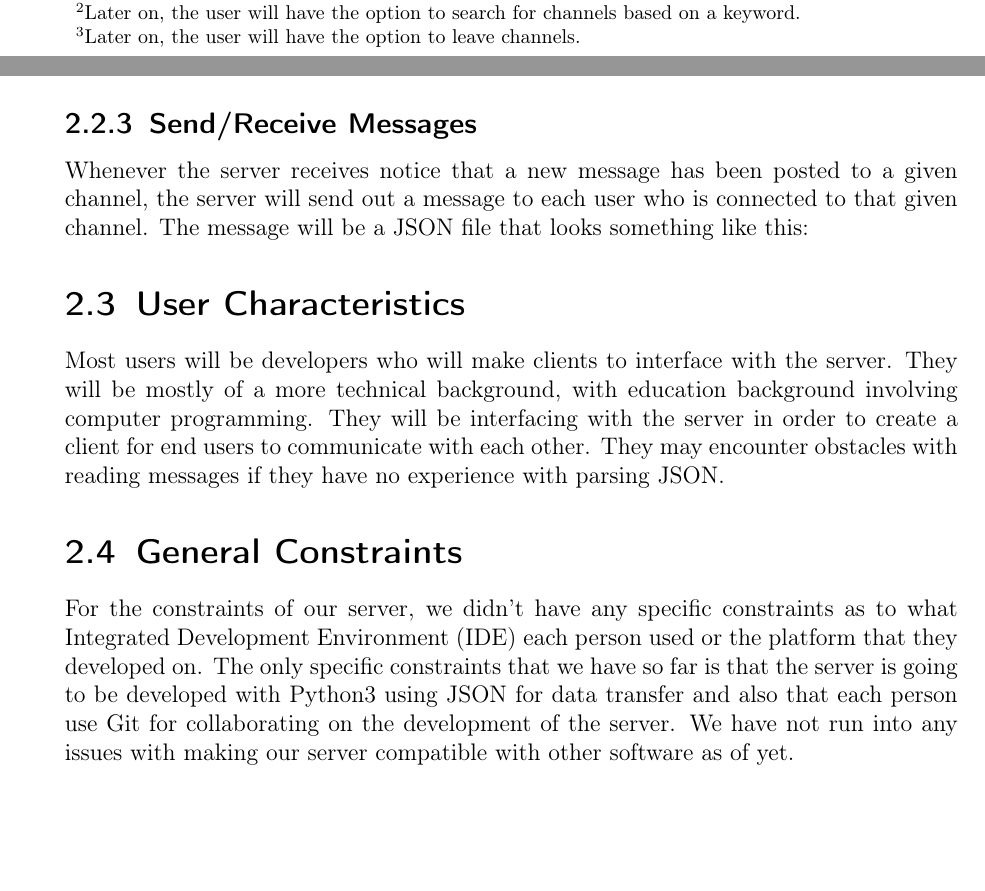
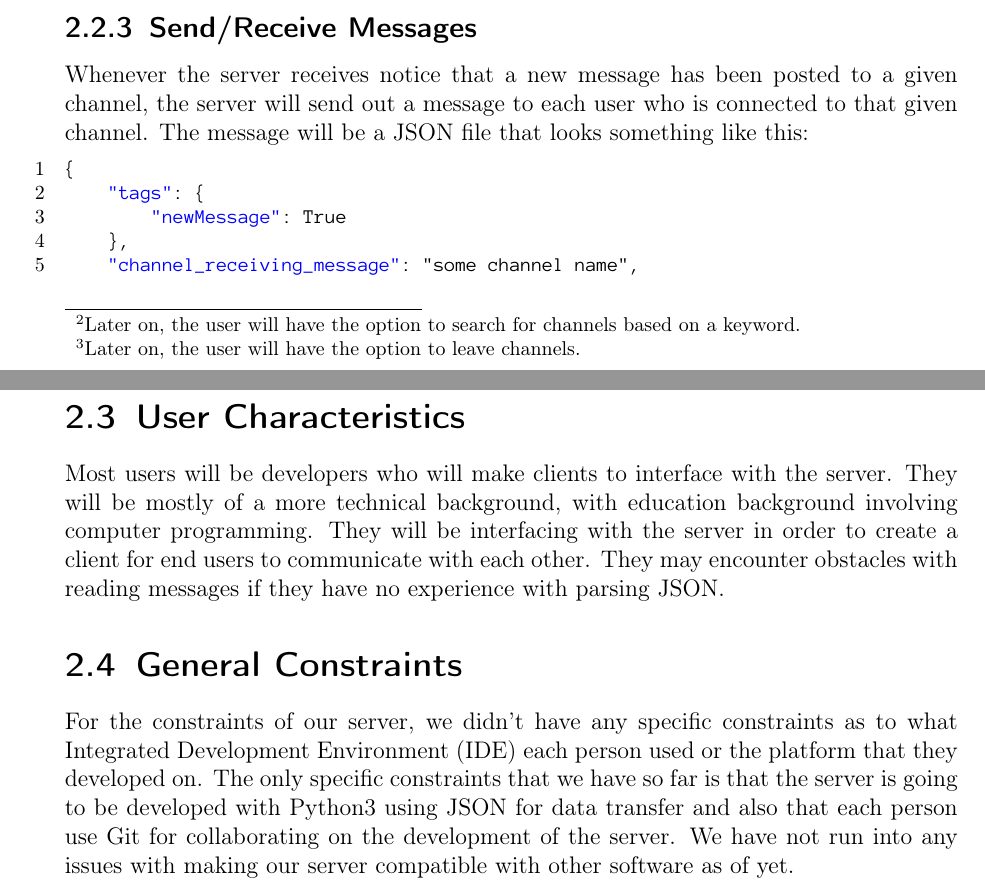
Before and after one commit to ian-howell/camelot, a LaTeX thesis (documentation/requirements/requirements.tex, which reads documentation/requirements/description.tex): two parts of pages 8 and 9 of 14, joined at a grey line, cut so that both start at the same text, the shorter picture padded with empty space. Compiled offline with pdfLaTeX.

Commit message:
Update description.tex
- Fixed an indent issue
- Fixed the arranging of information

```diff
--- a/documentation/requirements/description.tex
+++ b/documentation/requirements/description.tex
@@ -140,9 +143,6 @@ When a user (client) wishes to send a message to a certain channel, the \gls{jso
 
 Notice that both the \gls{json} file being received by the client and the \gls{json} being sent out by the server look exactly the same. This is done so that the server can simply broadcast messages to all users without having to decode a \gls{json} file server side. This will give the least amount of delay in messages being sent out to each user. Also, the user that sends the message out will also receive the message. It's up to the client in how they want to approach this situation.
 
-\subsection{Send/Receive Messages}
-Whenever the server receives notice that a new message has been posted to a given channel, the server will send out a message to each user who is connected to that given channel. The message will be a \gls{json} file that looks something like this:
-
 
 \section{User Characteristics}\label{user-characteristics}
 Most users will be developers who will make clients to interface with the server. They will be mostly of a more technical background, with education background involving computer programming. They will be interfacing with the server in order to create a client for end users to communicate with each other. They may encounter obstacles with reading messages if they have no experience with parsing \gls{json}.
```
Also changed, not shown: documentation/requirements/description.tex (5 more changed lines).
